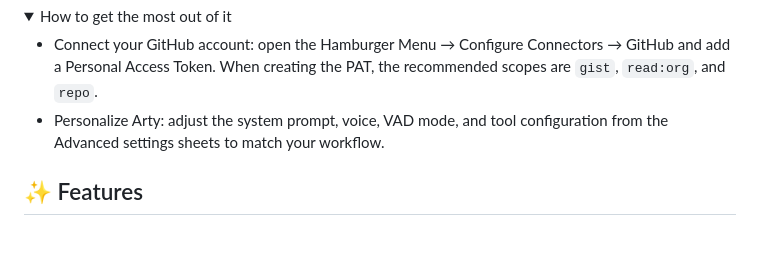
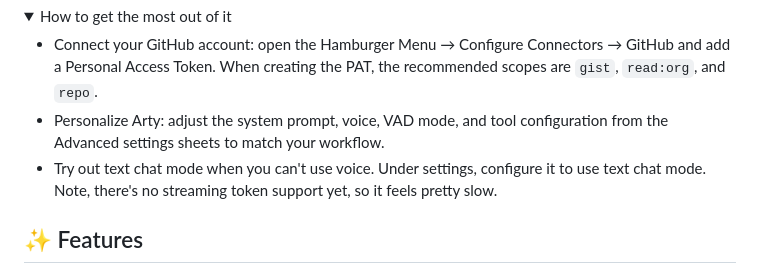
Before and after one commit to vibemachine-labs/arty, a Markdown page: README.md, the part around the change. GitHub-like rendering; folded sections open; blank space fills up the shorter version.

Commit message:
text chat mode

```diff
--- a/README.md
+++ b/README.md
@@ -115,6 +115,7 @@ This project offers a fully open alternative: local execution, no data monetizat
 
 - Connect your GitHub account: open the Hamburger Menu → Configure Connectors → GitHub and add a Personal Access Token. When creating the PAT, the recommended scopes are <code>gist</code>, <code>read:org</code>, and <code>repo</code>.
 - Personalize Arty: adjust the system prompt, voice, VAD mode, and tool configuration from the Advanced settings sheets to match your workflow.
+- Try out text chat mode when you can't use voice.  Under settings, configure it to use text chat mode.  Note, there's no streaming token support yet, so it feels pretty slow.
 
 </details>
 
```
